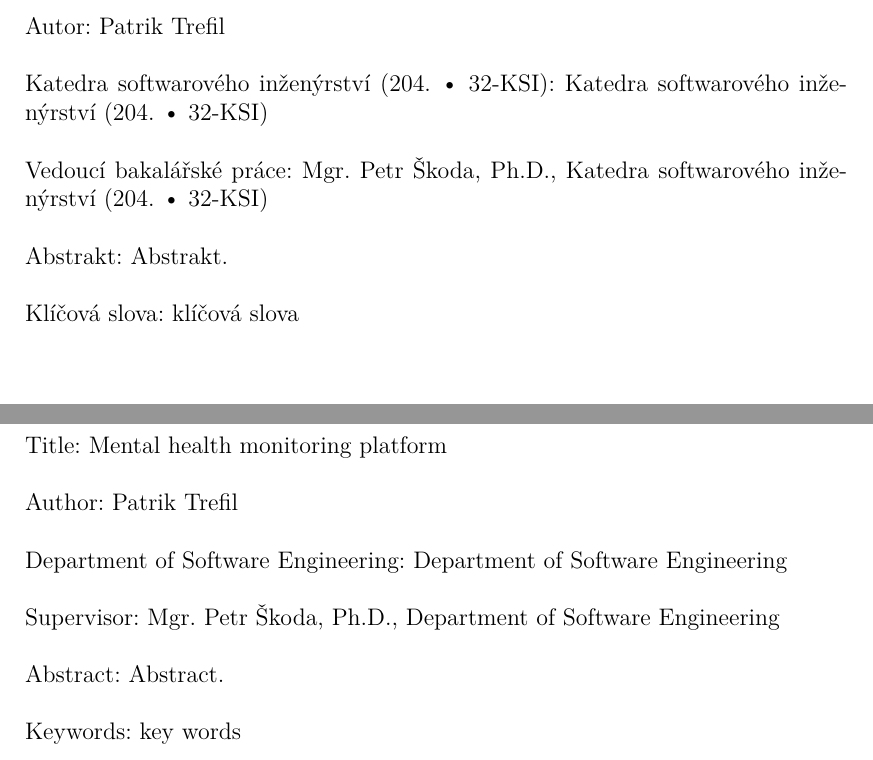
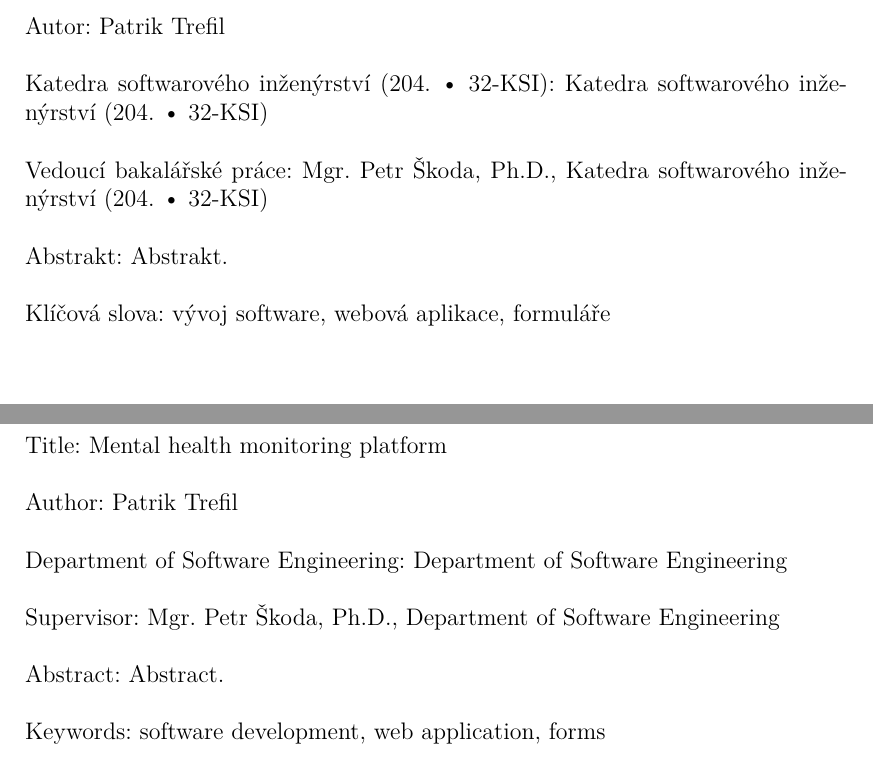
Before and after one commit to PatrikTrefil/bakalarska-prace, a LaTeX thesis (src/prace.tex): two parts of page 4 of 23, joined at a grey line, cut so that both start at the same text. Compiled offline with pdfLaTeX.

Commit message:
klíčová slova

```diff
--- a/src/prace.tex
+++ b/src/prace.tex
@@ -109,13 +109,11 @@ Abstract.
 }
 
 % 3 až 5 klíčových slov (doporučeno), každé uzavřeno ve složených závorkách
-% TODO: Doplnit klíčová slova
 \def\KlicovaSlova{%
-{klíčová} {slova}
+{vývoj software}, {webová aplikace}, {formuláře}
 }
-% TODO: Doplnit klíčová slova v angličtině
 \def\KlicovaSlovaEN{%
-{key} {words}
+{software development}, {web application}, {forms}
 }
 
 %% Balíček hyperref, kterým jdou vyrábět klikací odkazy v PDF,
```
